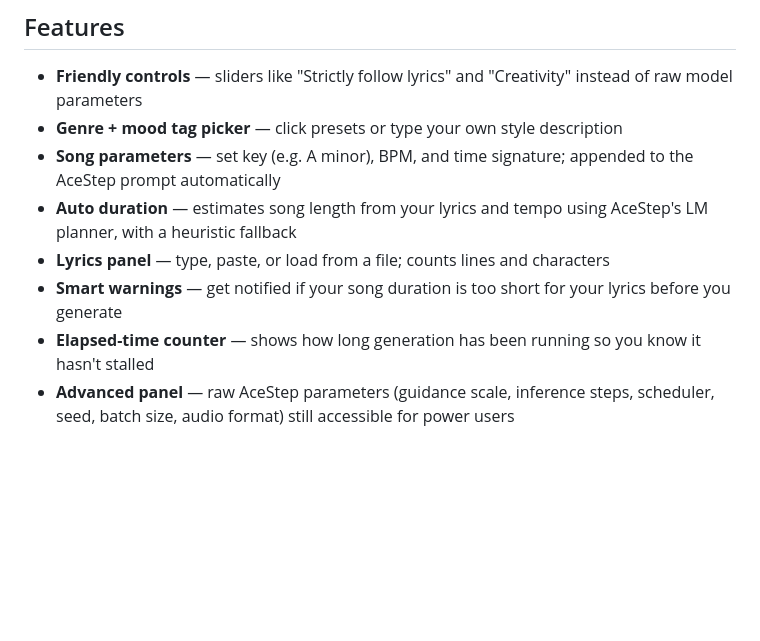
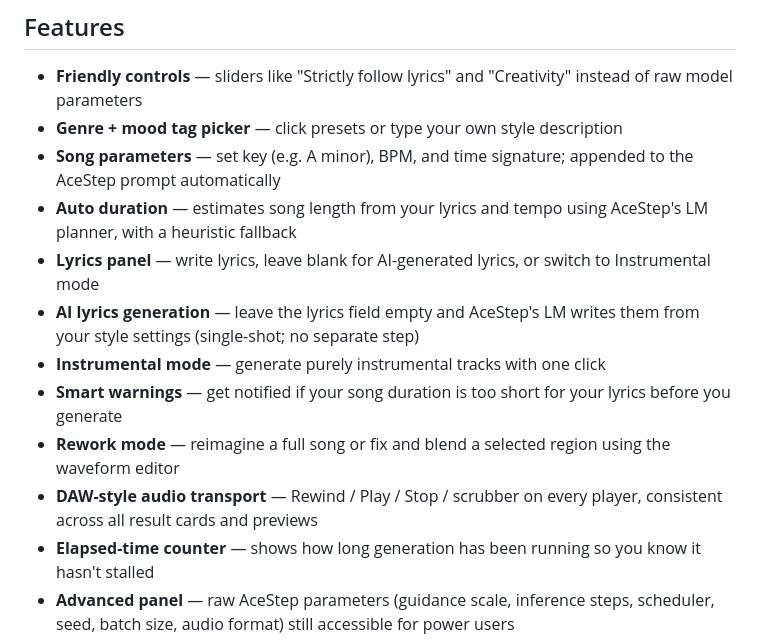
Before and after one commit to tsondo/Ace-Step-Wrangler, a Markdown page: README.md, the part around the change. Drawn GitHub-style; blank space fills up the shorter version.

```diff
--- a/README.md
+++ b/README.md
@@ -10,8 +10,12 @@ ACE-Step-Wrangler replaces the default Gradio interface with a dark, DAW-inspire
 - **Genre + mood tag picker** — click presets or type your own style description
 - **Song parameters** — set key (e.g. A minor), BPM, and time signature; appended to the AceStep prompt automatically
 - **Auto duration** — estimates song length from your lyrics and tempo using AceStep's LM planner, with a heuristic fallback
-- **Lyrics panel** — type, paste, or load from a file; counts lines and characters
+- **Lyrics panel** — write lyrics, leave blank for AI-generated lyrics, or switch to Instrumental mode
+- **AI lyrics generation** — leave the lyrics field empty and AceStep's LM writes them from your style settings (single-shot; no separate step)
+- **Instrumental mode** — generate purely instrumental tracks with one click
 - **Smart warnings** — get notified if your song duration is too short for your lyrics before you generate
+- **Rework mode** — reimagine a full song or fix and blend a selected region using the waveform editor
+- **DAW-style audio transport** — Rewind / Play / Stop / scrubber on every player, consistent across all result cards and previews
 - **Elapsed-time counter** — shows how long generation has been running so you know it hasn't stalled
 - **Advanced panel** — raw AceStep parameters (guidance scale, inference steps, scheduler, seed, batch size, audio format) still accessible for power users
 - **Dark DAW aesthetic** — feels at home next to your other music tools
```
Also changed, not shown: docs/PROJECT_PLAN.md (+2 -0 lines), docs/USER_GUIDE.md (+29 -35 lines).
